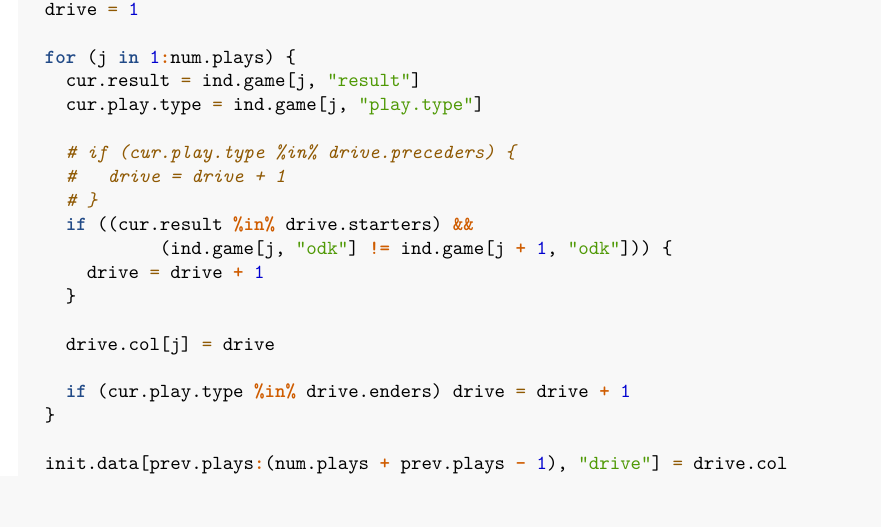
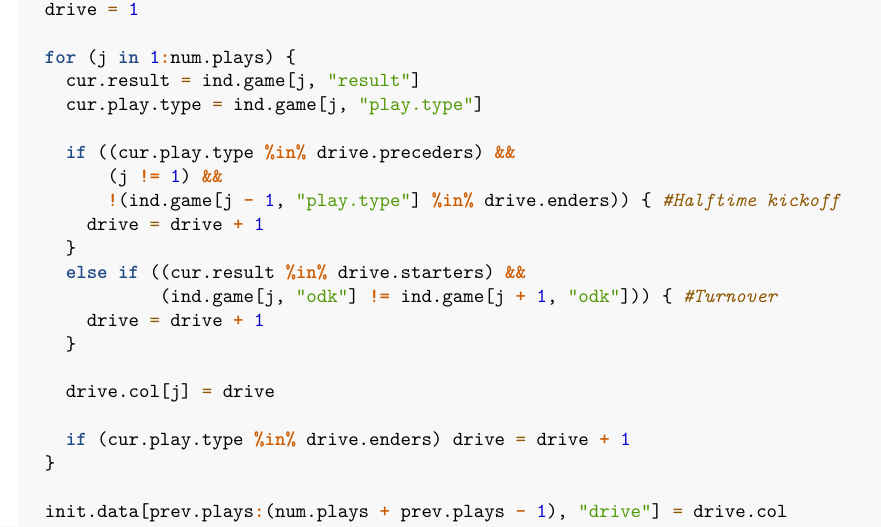
Before and after one commit to marionhaney/36-493-football, an R Markdown document (Data Cleaning.Rmd): part of page 2 of 2, cut so that both start at the same text, the shorter picture padded with empty space. Rendered offline with R 4.5, knitr and Pandoc, then LaTeX, with nearby package versions.

Commit message:
Finialized Drive ID

```diff
--- a/Data Cleaning.Rmd
+++ b/Data Cleaning.Rmd
@@ -71,11 +71,13 @@ for (i in 1:num.games) {
     cur.result = ind.game[j, "result"]
     cur.play.type = ind.game[j, "play.type"]
 
-    # if (cur.play.type %in% drive.preceders) {
-    #   drive = drive + 1
-    # }
-    if ((cur.result %in% drive.starters) &&
-             (ind.game[j, "odk"] != ind.game[j + 1, "odk"])) {
+    if ((cur.play.type %in% drive.preceders) &&
+        (j != 1) &&
+        !(ind.game[j - 1, "play.type"] %in% drive.enders)) { #Halftime kickoff
+      drive = drive + 1
+    }
+    else if ((cur.result %in% drive.starters) &&
+             (ind.game[j, "odk"] != ind.game[j + 1, "odk"])) { #Turnover
       drive = drive + 1
     }
 
```
